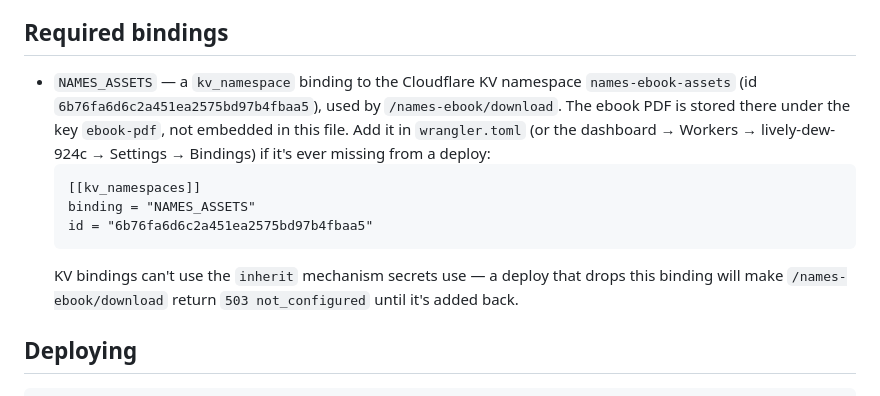
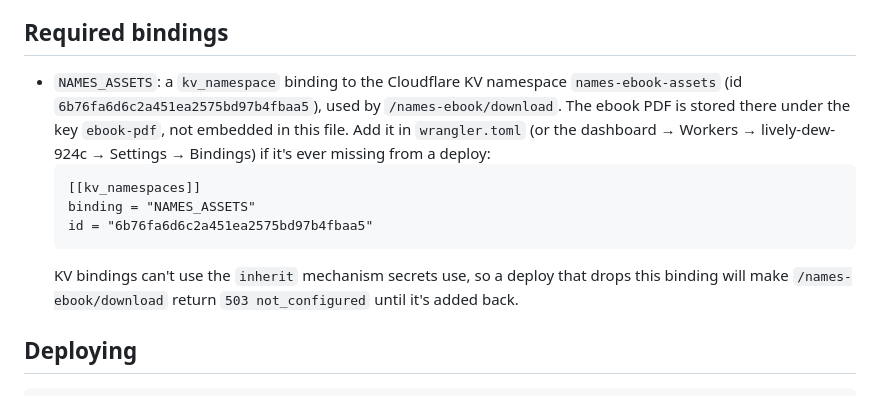
Before and after one commit to Transform24/THE-CIRCLE-OF-SILENCE, a Markdown page: worker/README.md, the part around one of its changes. Rendered like a GitHub page.

````diff
--- a/worker/README.md
+++ b/worker/README.md
@@ -119,7 +119,7 @@ from this directory, or via the Cloudflare dashboard → Workers → lively-dew-
 
 ## Required bindings
 
-- `NAMES_ASSETS` — a `kv_namespace` binding to the Cloudflare KV namespace
+- `NAMES_ASSETS`: a `kv_namespace` binding to the Cloudflare KV namespace
   `names-ebook-assets` (id `6b76fa6d6c2a451ea2575bd97b4fbaa5`), used by
   `/names-ebook/download`. The ebook PDF is stored there under the key
   `ebook-pdf`, not embedded in this file. Add it in `wrangler.toml` (or the
@@ -130,7 +130,7 @@ from this directory, or via the Cloudflare dashboard → Workers → lively-dew-
   binding = "NAMES_ASSETS"
   id = "6b76fa6d6c2a451ea2575bd97b4fbaa5"
   ```
-  KV bindings can't use the `inherit` mechanism secrets use — a deploy that
+  KV bindings can't use the `inherit` mechanism secrets use, so a deploy that
   drops this binding will make `/names-ebook/download` return
   `503 not_configured` until it's added back.
 
````
Also changed, not shown: other parts of worker/README.md (+3 -3 lines).
